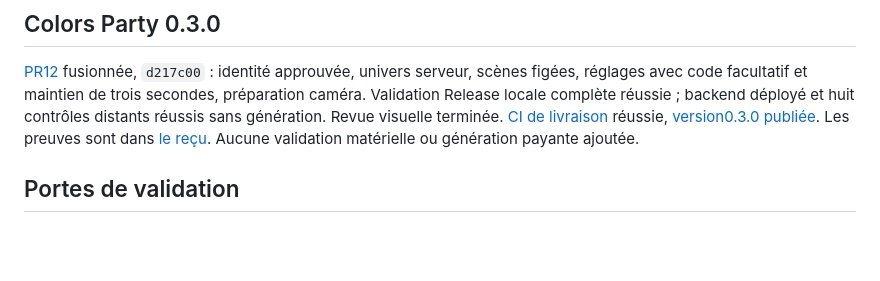
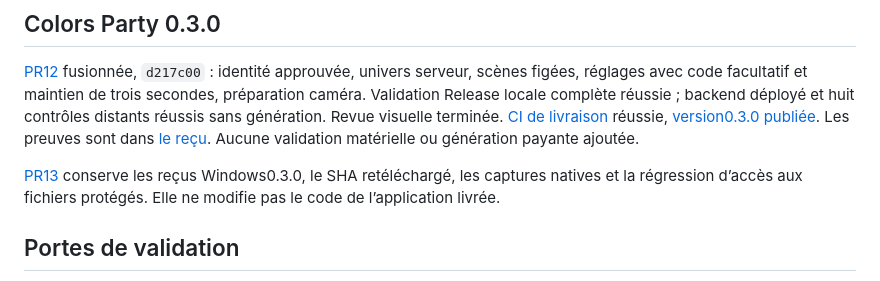
Before and after one commit to djnivek/PhotoBooth, a Markdown page: docs/PROGRESS.md, the part around the change. Rendered like a GitHub page; blank space fills up the shorter version.

Commit message:
docs(handoff): link the Windows delivery evidence (#13)

```diff
--- a/docs/PROGRESS.md
+++ b/docs/PROGRESS.md
@@ -28,6 +28,8 @@ Les PR 3/5/6/7/8/9 contiennent désormais des screenshots ; poursuivre cette pra
 ## Colors Party 0.3.0
 
 [PR12](https://github.com/djnivek/PhotoBooth/pull/12) fusionnée, `d217c00` : identité approuvée, univers serveur, scènes figées, réglages avec code facultatif et maintien de trois secondes, préparation caméra. Validation Release locale complète réussie ; backend déployé et huit contrôles distants réussis sans génération. Revue visuelle terminée. [CI de livraison](https://github.com/djnivek/PhotoBooth/actions/runs/41131796018) réussie, [version0.3.0 publiée](https://github.com/djnivek/PhotoBooth/releases/tag/v0.3.0). Les preuves sont dans [le reçu](evidence/colors-party/README.md). Aucune validation matérielle ou génération payante ajoutée.
+
+[PR13](https://github.com/djnivek/PhotoBooth/pull/13) conserve les reçus Windows0.3.0, le SHA retéléchargé, les captures natives et la régression d’accès aux fichiers protégés. Elle ne modifie pas le code de l’application livrée.
 
 ## Portes de validation
 
```
